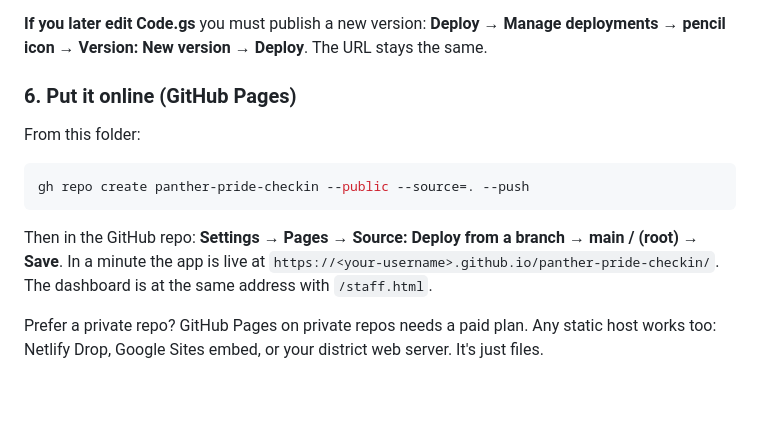
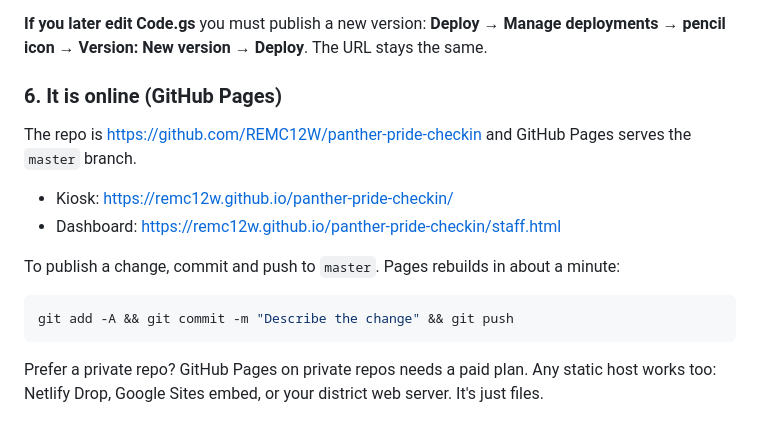
Before and after one commit to REMC12W/panther-pride-checkin, a Markdown page: README.md, the part around the change. Drawn GitHub-style; blank space fills up the shorter version.

Commit message:
README: point hosting section at the live GitHub Pages site
Co-Authored-By: Claude Fable 5.1 <noreply@anthropic.com>

````diff
--- a/README.md
+++ b/README.md
@@ -68,15 +68,18 @@ Reload `index.html`. The yellow "test mode" banner disappears. Do a check-in and
 
 **If you later edit Code.gs** you must publish a new version: **Deploy → Manage deployments → pencil icon → Version: New version → Deploy**. The URL stays the same.
 
-### 6. Put it online (GitHub Pages)
+### 6. It is online (GitHub Pages)
 
-From this folder:
+The repo is https://github.com/REMC12W/panther-pride-checkin and GitHub Pages serves the `master` branch.
+
+- Kiosk: https://remc12w.github.io/panther-pride-checkin/
+- Dashboard: https://remc12w.github.io/panther-pride-checkin/staff.html
+
+To publish a change, commit and push to `master`. Pages rebuilds in about a minute:
 
 ```bash
-gh repo create panther-pride-checkin --public --source=. --push
+git add -A && git commit -m "Describe the change" && git push
 ```
-
-Then in the GitHub repo: **Settings → Pages → Source: Deploy from a branch → main / (root) → Save**. In a minute the app is live at `https://<your-username>.github.io/panther-pride-checkin/`. The dashboard is at the same address with `/staff.html`.
 
 Prefer a private repo? GitHub Pages on private repos needs a paid plan. Any static host works too: Netlify Drop, Google Sites embed, or your district web server. It's just files.
 
````
